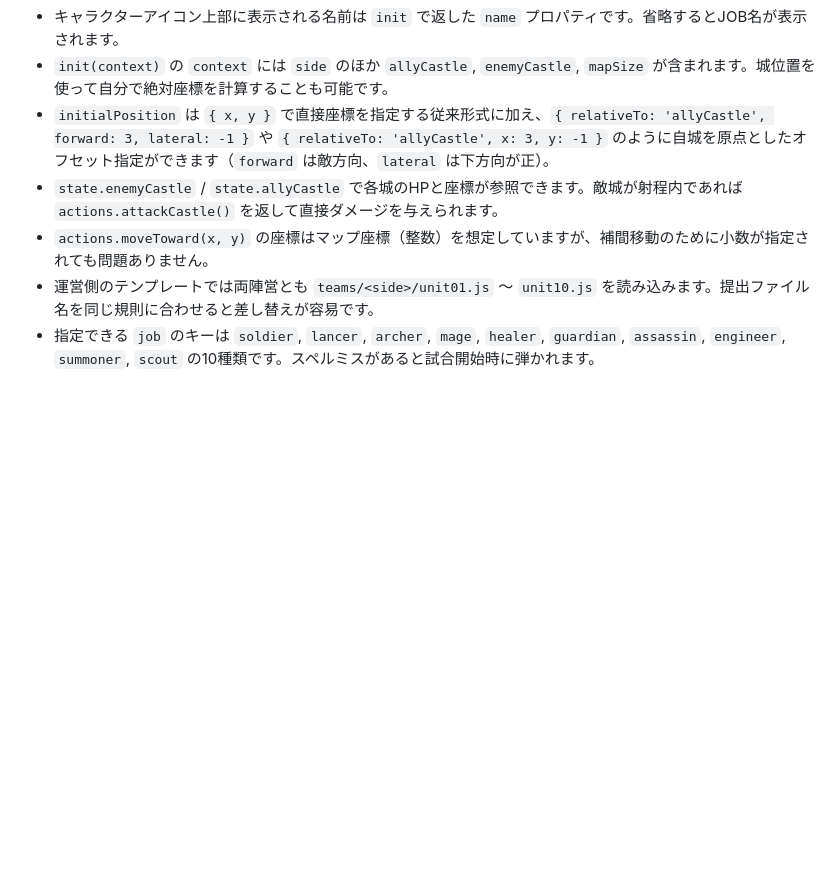
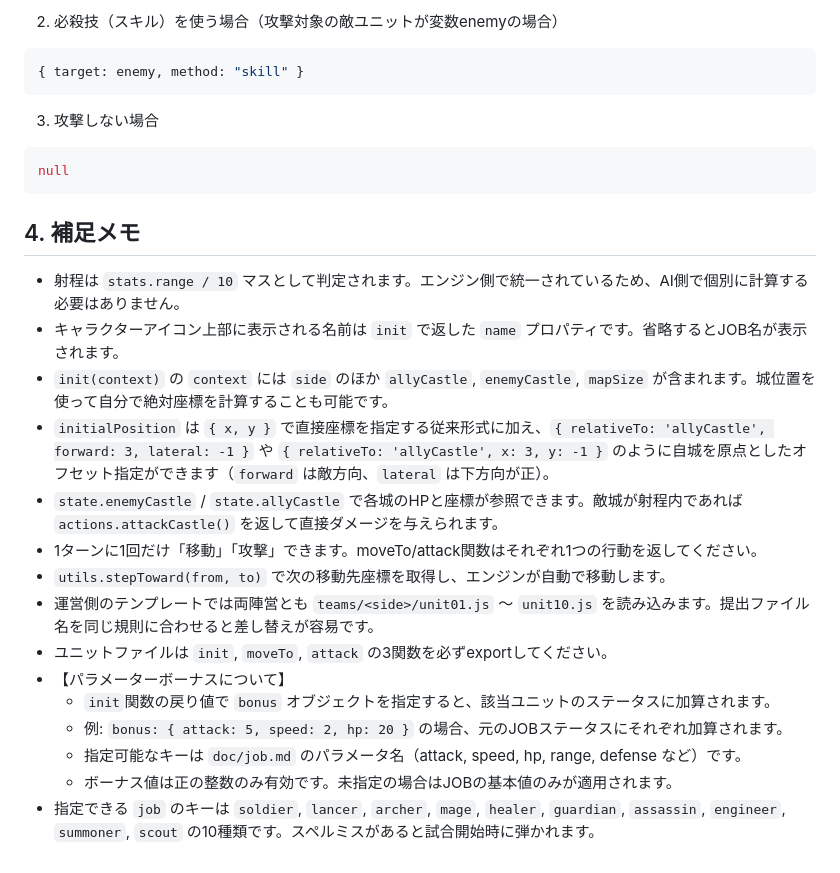
Before and after one commit to nishino-naoyuki/asotower, a Markdown page: doc/forstudent.md, the part around the change printed below. GitHub-like rendering; blank space fills up the shorter version.

````diff
--- a/doc/forstudent.md
+++ b/doc/forstudent.md
@@ -61,7 +172,26 @@ export function update(state, api) {
+2. 必殺技（スキル）を使う場合（攻撃対象の敵ユニットが変数enemyの場合）
+```js
+{ target: enemy, method: "skill" }
+```
+
+3. 攻撃しない場合
+```js
+null
+```
+
+## 4. 補足メモ
+- 射程は `stats.range / 10` マスとして判定されます。エンジン側で統一されているため、AI側で個別に計算する必要はありません。
 - キャラクターアイコン上部に表示される名前は `init` で返した `name` プロパティです。省略するとJOB名が表示されます。
 - `init(context)` の `context` には `side` のほか `allyCastle`, `enemyCastle`, `mapSize` が含まれます。城位置を使って自分で絶対座標を計算することも可能です。
 - `initialPosition` は `{ x, y }` で直接座標を指定する従来形式に加え、`{ relativeTo: 'allyCastle', forward: 3, lateral: -1 }` や `{ relativeTo: 'allyCastle', x: 3, y: -1 }` のように自城を原点としたオフセット指定ができます（`forward` は敵方向、`lateral` は下方向が正）。
 - `state.enemyCastle` / `state.allyCastle` で各城のHPと座標が参照できます。敵城が射程内であれば `actions.attackCastle()` を返して直接ダメージを与えられます。
-- `actions.moveToward(x, y)` の座標はマップ座標（整数）を想定していますが、補間移動のために小数が指定されても問題ありません。
+- 1ターンに1回だけ「移動」「攻撃」できます。moveTo/attack関数はそれぞれ1つの行動を返してください。
+- `utils.stepToward(from, to)` で次の移動先座標を取得し、エンジンが自動で移動します。
 - 運営側のテンプレートでは両陣営とも `teams/<side>/unit01.js` ～ `unit10.js` を読み込みます。提出ファイル名を同じ規則に合わせると差し替えが容易です。
+- ユニットファイルは `init`, `moveTo`, `attack` の3関数を必ずexportしてください。
+- 【パラメーターボーナスについて】
+  - `init`関数の戻り値で `bonus` オブジェクトを指定すると、該当ユニットのステータスに加算されます。
+  - 例: `bonus: { attack: 5, speed: 2, hp: 20 }` の場合、元のJOBステータスにそれぞれ加算されます。
+  - 指定可能なキーは `doc/job.md` のパラメータ名（attack, speed, hp, range, defense など）です。
+  - ボーナス値は正の整数のみ有効です。未指定の場合はJOBの基本値のみが適用されます。
 - 指定できる `job` のキーは `soldier`, `lancer`, `archer`, `mage`, `healer`, `guardian`, `assassin`, `engineer`, `summoner`, `scout` の10種類です。スペルミスがあると試合開始時に弾かれます。
````
Also changed, not shown: other parts of doc/forstudent.md (+148 -37 lines).
